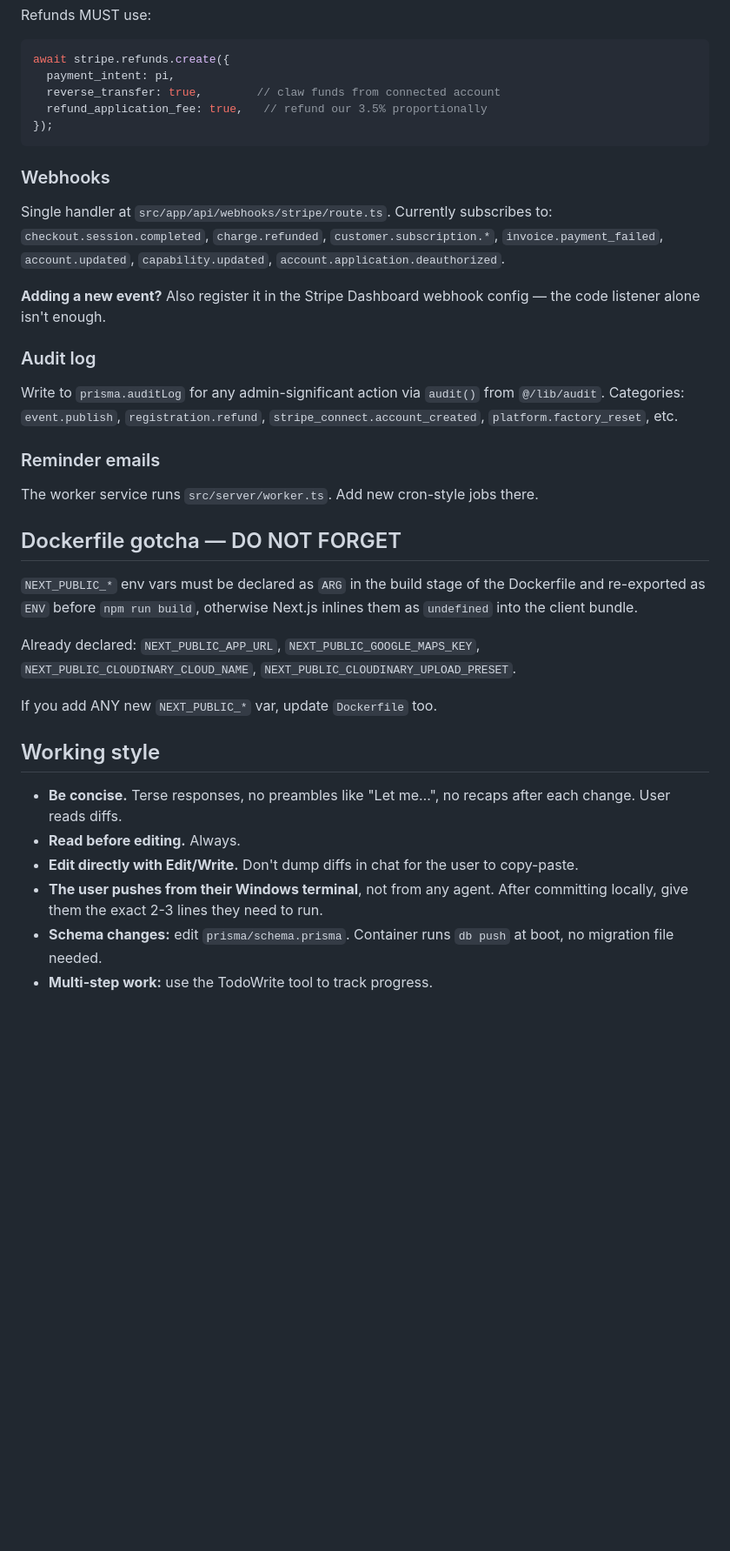
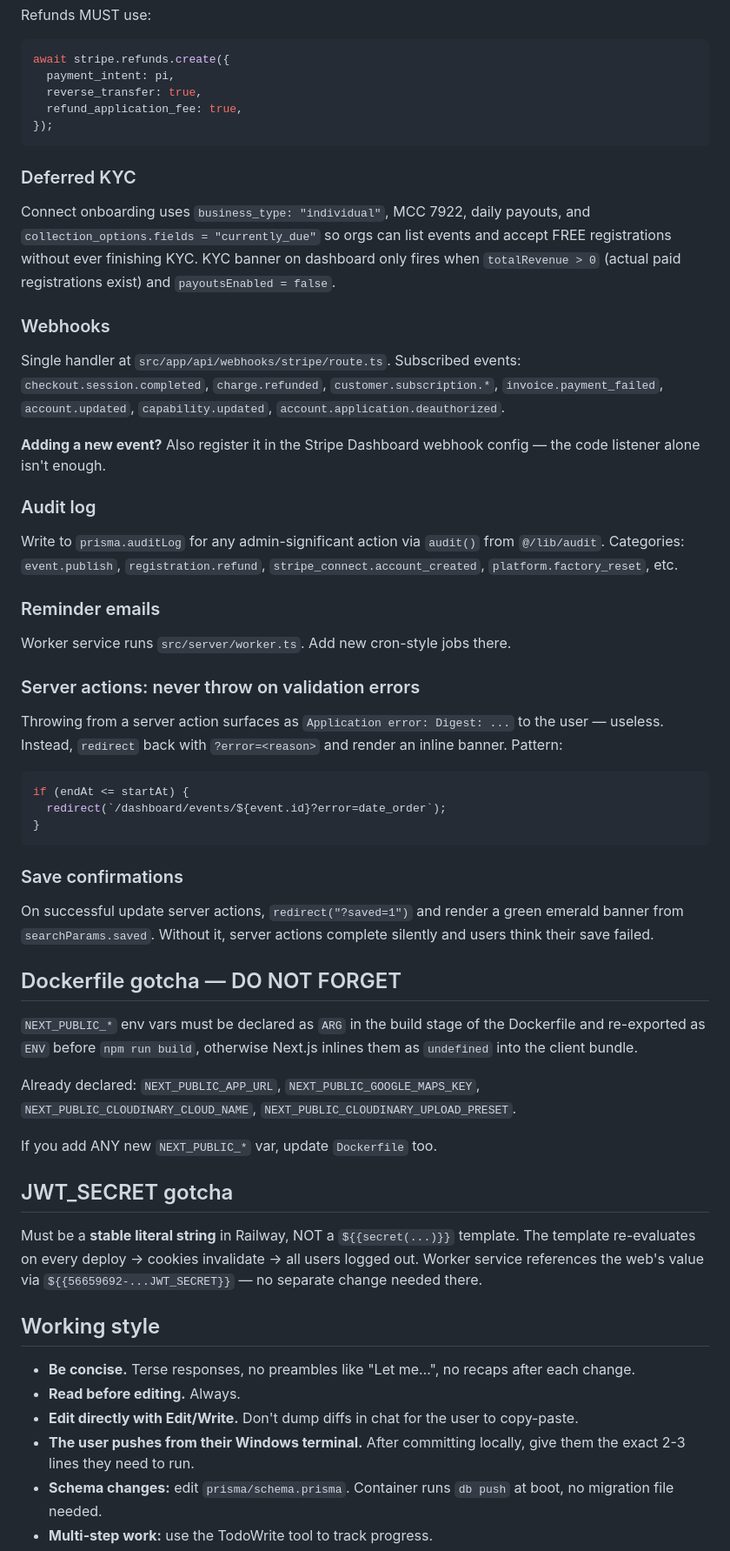
Before and after one commit to bigrag2k8/Eventregistration, a Markdown page: CLAUDE.md, the part around one of its changes. Shown at 87% size. Drawn GitHub-style; blank space fills up the shorter version.

Commit message:
docs: refresh Claude Code migration assets

````diff
--- a/CLAUDE.md
+++ b/CLAUDE.md
@@ -72,13 +73,16 @@ Refunds MUST use:
 ```ts
 await stripe.refunds.create({
   payment_intent: pi,
-  reverse_transfer: true,        // claw funds from connected account
-  refund_application_fee: true,   // refund our 3.5% proportionally
+  reverse_transfer: true,
+  refund_application_fee: true,
 });
 ```
 
+### Deferred KYC
+Connect onboarding uses `business_type: "individual"`, MCC 7922, daily payouts, and `collection_options.fields = "currently_due"` so orgs can list events and accept FREE registrations without ever finishing KYC. KYC banner on dashboard only fires when `totalRevenue > 0` (actual paid registrations exist) and `payoutsEnabled = false`.
+
 ### Webhooks
-Single handler at `src/app/api/webhooks/stripe/route.ts`. Currently subscribes to:
+Single handler at `src/app/api/webhooks/stripe/route.ts`. Subscribed events:
 `checkout.session.completed`, `charge.refunded`, `customer.subscription.*`, `invoice.payment_failed`, `account.updated`, `capability.updated`, `account.application.deauthorized`.
 
 **Adding a new event?** Also register it in the Stripe Dashboard webhook config — the code listener alone isn't enough.
@@ -87,7 +91,18 @@ Single handler at `src/app/api/webhooks/stripe/route.ts`. Currently subscribes t
 Write to `prisma.auditLog` for any admin-significant action via `audit()` from `@/lib/audit`. Categories: `event.publish`, `registration.refund`, `stripe_connect.account_created`, `platform.factory_reset`, etc.
 
 ### Reminder emails
-The worker service runs `src/server/worker.ts`. Add new cron-style jobs there.
+Worker service runs `src/server/worker.ts`. Add new cron-style jobs there.
+
+### Server actions: never throw on validation errors
+Throwing from a server action surfaces as `Application error: Digest: ...` to the user — useless. Instead, `redirect` back with `?error=<reason>` and render an inline banner. Pattern:
+```ts
+if (endAt <= startAt) {
+  redirect(`/dashboard/events/${event.id}?error=date_order`);
+}
+```
+
+### Save confirmations
+On successful update server actions, `redirect("?saved=1")` and render a green emerald banner from `searchParams.saved`. Without it, server actions complete silently and users think their save failed.
 
 ## Dockerfile gotcha — DO NOT FORGET
 
@@ -97,12 +112,16 @@ Already declared: `NEXT_PUBLIC_APP_URL`, `NEXT_PUBLIC_GOOGLE_MAPS_KEY`, `NEXT_PU
 
 If you add ANY new `NEXT_PUBLIC_*` var, update `Dockerfile` too.
 
+## JWT_SECRET gotcha
+
+Must be a **stable literal string** in Railway, NOT a `${{secret(...)}}` template. The template re-evaluates on every deploy → cookies invalidate → all users logged out. Worker service references the web's value via `${{56659692-...JWT_SECRET}}` — no separate change needed there.
+
 ## Working style
 
-- **Be concise.** Terse responses, no preambles like "Let me…", no recaps after each change. User reads diffs.
+- **Be concise.** Terse responses, no preambles like "Let me…", no recaps after each change.
 - **Read before editing.** Always.
 - **Edit directly with Edit/Write.** Don't dump diffs in chat for the user to copy-paste.
-- **The user pushes from their Windows terminal**, not from any agent. After committing locally, give them the exact 2-3 lines they need to run.
+- **The user pushes from their Windows terminal.** After committing locally, give them the exact 2-3 lines they need to run.
 - **Schema changes:** edit `prisma/schema.prisma`. Container runs `db push` at boot, no migration file needed.
 - **Multi-step work:** use the TodoWrite tool to track progress.
 - **No emojis** in code or files unless explicitly requested.
````
Also changed, not shown: other parts of CLAUDE.md (+35 -14 lines), HANDOFF_TO_CLAUDE_CODE.md (+98 -99 lines).
